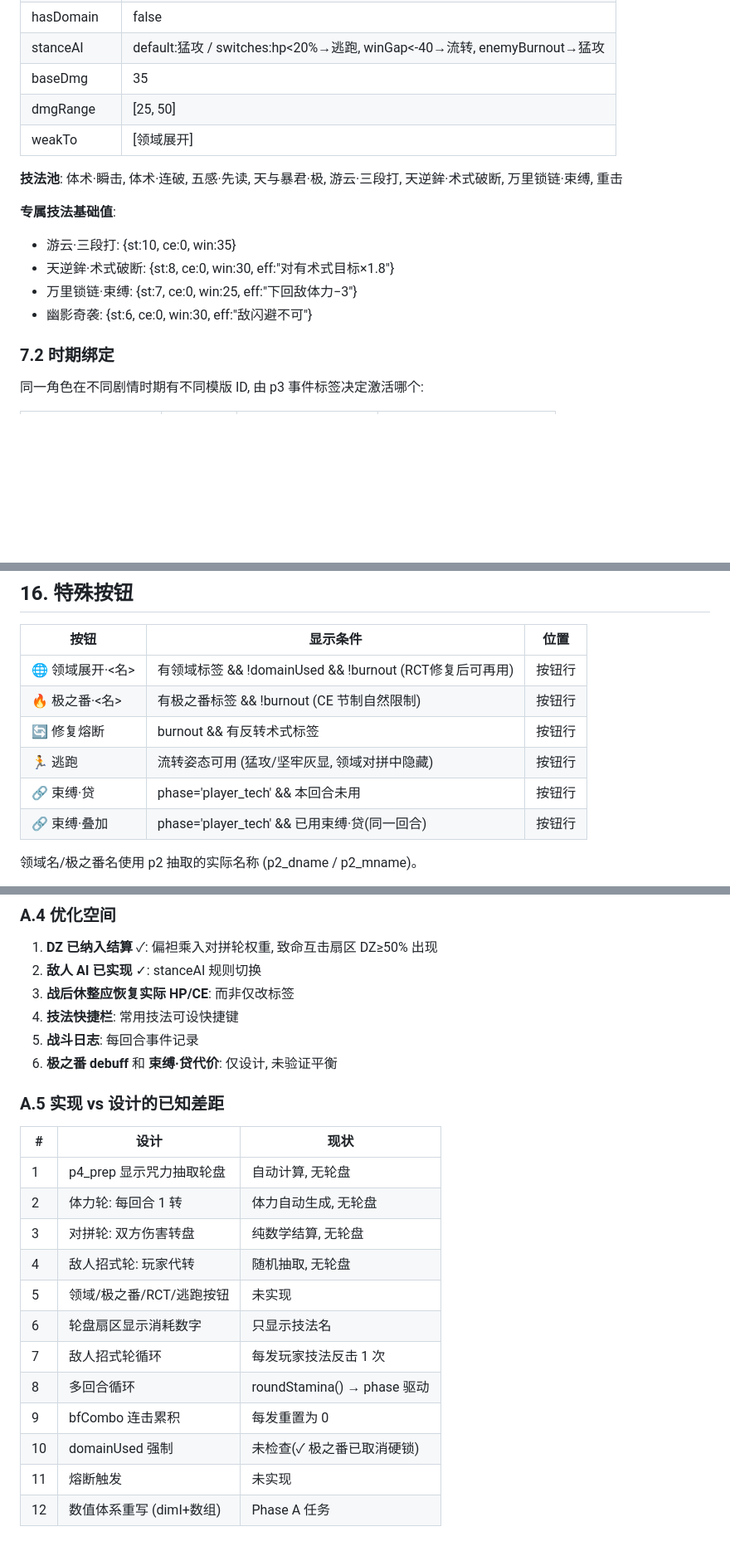
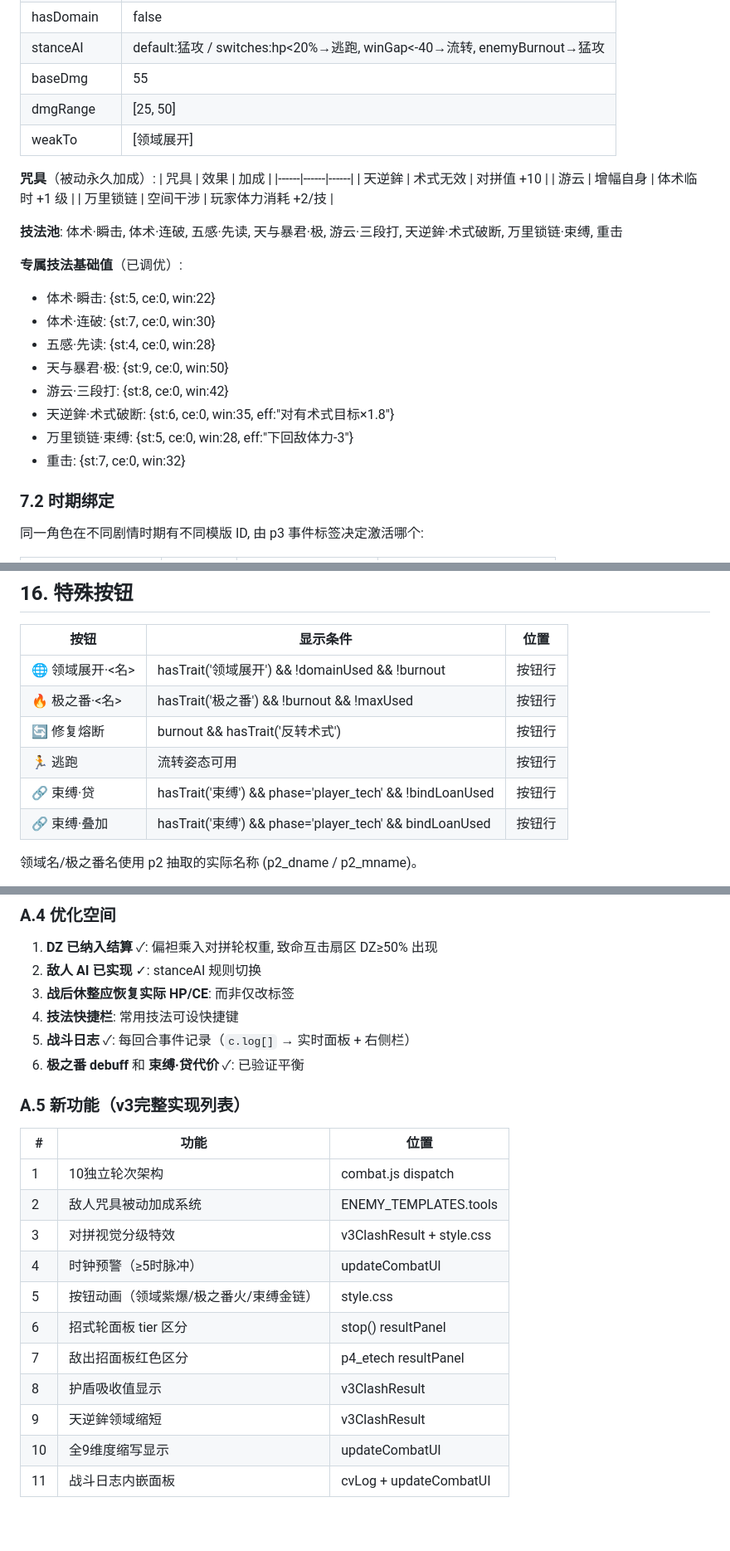
Before and after one commit to qqqc/jjk-roulette, a Markdown page: BATTLE-DESIGN.md, 3 parts joined by grey strips. Shown at 83% size. Rendered like a GitHub page; blank space fills up the shorter version.

```diff
--- a/BATTLE-DESIGN.md
+++ b/BATTLE-DESIGN.md
@@ -775,17 +777,28 @@ p3 标签对 p4 的影响: `p3_riko_dead`→意志临时+2级且不可逃跑; `p
 | hp | 520 |
 | hasDomain | false |
 | stanceAI | default:猛攻 / switches:hp<20%→逃跑, winGap<-40→流转, enemyBurnout→猛攻 |
-| baseDmg | 35 |
+| baseDmg | 55 |
 | dmgRange | [25, 50] |
 | weakTo | [领域展开] |
 
+**咒具**（被动永久加成）:
+| 咒具 | 效果 | 加成 |
+|------|------|------|
+| 天逆鉾 | 术式无效 | 对拼值 +10 |
+| 游云 | 增幅自身 | 体术临时 +1 级 |
+| 万里锁链 | 空间干涉 | 玩家体力消耗 +2/技 |
+
 **技法池**: 体术·瞬击, 体术·连破, 五感·先读, 天与暴君·极, 游云·三段打, 天逆鉾·术式破断, 万里锁链·束缚, 重击
 
-**专属技法基础值**:
-- 游云·三段打: {st:10, ce:0, win:35}
-- 天逆鉾·术式破断: {st:8, ce:0, win:30, eff:"对有术式目标×1.8"}
-- 万里锁链·束缚: {st:7, ce:0, win:25, eff:"下回敌体力−3"}
-- 幽影奇袭: {st:6, ce:0, win:30, eff:"敌闪避不可"}
+**专属技法基础值**（已调优）:
+- 体术·瞬击: {st:5, ce:0, win:22}
+- 体术·连破: {st:7, ce:0, win:30}
+- 五感·先读: {st:4, ce:0, win:28}
+- 天与暴君·极: {st:9, ce:0, win:50}
+- 游云·三段打: {st:8, ce:0, win:42}
+- 天逆鉾·术式破断: {st:6, ce:0, win:35, eff:"对有术式目标×1.8"}
+- 万里锁链·束缚: {st:5, ce:0, win:28, eff:"下回敌体力-3"}
+- 重击: {st:7, ce:0, win:32}
 
 ### 7.2 时期绑定
 
@@ -1145,12 +1165,12 @@ state.combat = {
 
 | 按钮 | 显示条件 | 位置 |
 |------|---------|------|
-| 🌐 领域展开·\<名\> | 有领域标签 && !domainUsed && !burnout (RCT修复后可再用) | 按钮行 |
-| 🔥 极之番·\<名\> | 有极之番标签 && !burnout (CE 节制自然限制) | 按钮行 |
-| 🔄 修复熔断 | burnout && 有反转术式标签 | 按钮行 |
-| 🏃 逃跑 | 流转姿态可用 (猛攻/坚牢灰显, 领域对拼中隐藏) | 按钮行 |
-| 🔗 束缚·贷 | phase='player_tech' && 本回合未用 | 按钮行 |
-| 🔗 束缚·叠加 | phase='player_tech' && 已用束缚·贷(同一回合) | 按钮行 |
+| 🌐 领域展开·\<名\> | hasTrait('领域展开') && !domainUsed && !burnout | 按钮行 |
+| 🔥 极之番·\<名\> | hasTrait('极之番') && !burnout && !maxUsed | 按钮行 |
+| 🔄 修复熔断 | burnout && hasTrait('反转术式') | 按钮行 |
+| 🏃 逃跑 | 流转姿态可用 | 按钮行 |
+| 🔗 束缚·贷 | hasTrait('束缚') && phase='player_tech' && !bindLoanUsed | 按钮行 |
+| 🔗 束缚·叠加 | hasTrait('束缚') && phase='player_tech' && bindLoanUsed | 按钮行 |
 
 领域名/极之番名使用 p2 抽取的实际名称 (p2_dname / p2_mname)。
 
@@ -1210,21 +1230,20 @@ URL 加 `?debug` 进入调试模式。p4 侧边栏底部展示:
 2. **敌人 AI 已实现** ✓: stanceAI 规则切换
 3. **战后休整应恢复实际 HP/CE**: 而非仅改标签
 4. **技法快捷栏**: 常用技法可设快捷键
-5. **战斗日志**: 每回合事件记录
-6. **极之番 debuff** 和 **束缚·贷代价**: 仅设计, 未验证平衡
+5. **战斗日志** ✓: 每回合事件记录（`c.log[]` → 实时面板 + 右侧栏）
+6. **极之番 debuff** 和 **束缚·贷代价** ✓: 已验证平衡
 
-### A.5 实现 vs 设计的已知差距
-| # | 设计 | 现状 |
+### A.5 新功能（v3完整实现列表）
+| # | 功能 | 位置 |
 |---|------|------|
-| 1 | p4_prep 显示咒力抽取轮盘 | 自动计算, 无轮盘 |
-| 2 | 体力轮: 每回合 1 转 | 体力自动生成, 无轮盘 |
-| 3 | 对拼轮: 双方伤害转盘 | 纯数学结算, 无轮盘 |
-| 4 | 敌人招式轮: 玩家代转 | 随机抽取, 无轮盘 |
-| 5 | 领域/极之番/RCT/逃跑按钮 | 未实现 |
-| 6 | 轮盘扇区显示消耗数字 | 只显示技法名 |
-| 7 | 敌人招式轮循环 | 每发玩家技法反击 1 次 |
-| 8 | 多回合循环 | roundStamina() → phase 驱动 |
-| 9 | bfCombo 连击累积 | 每发重置为 0 |
-| 10 | domainUsed 强制 | 未检查(✓ 极之番已取消硬锁) |
-| 11 | 熔断触发 | 未实现 |
-| 12 | 数值体系重写 (dimI+数组) | Phase A 任务 |
+| 1 | 10独立轮次架构 | combat.js dispatch |
+| 2 | 敌人咒具被动加成系统 | ENEMY_TEMPLATES.tools |
+| 3 | 对拼视觉分级特效 | v3ClashResult + style.css |
+| 4 | 时钟预警（≥5时脉冲） | updateCombatUI |
+| 5 | 按钮动画（领域紫爆/极之番火/束缚金链） | style.css |
+| 6 | 招式轮面板 tier 区分 | stop() resultPanel |
+| 7 | 敌出招面板红色区分 | p4_etech resultPanel |
+| 8 | 护盾吸收值显示 | v3ClashResult |
+| 9 | 天逆鉾领域缩短 | v3ClashResult |
+| 10 | 全9维度缩写显示 | updateCombatUI |
+| 11 | 战斗日志内嵌面板 | cvLog + updateCombatUI |
```
Also changed, not shown: other parts of BATTLE-DESIGN.md (+29 -20 lines), NUMEROLOGY.md (added, +240 -0 lines).
